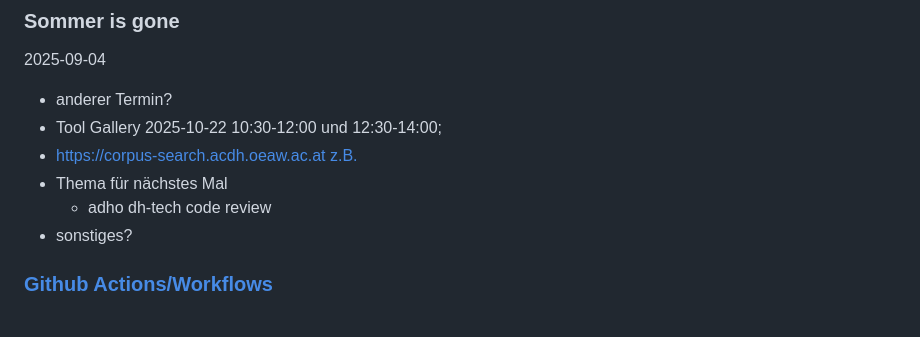
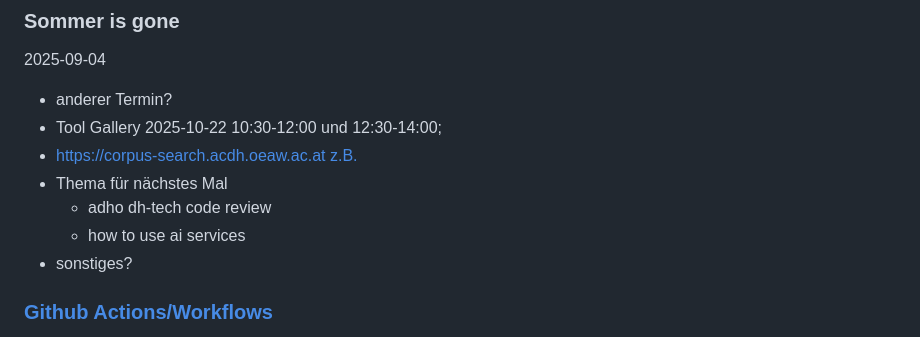
Before and after one commit to acdh-oeaw/fun-with-editions-workshops, a Markdown page: README.md, the part around the change. GitHub-like rendering.

```diff
--- a/README.md
+++ b/README.md
@@ -23,6 +23,7 @@ collections of useful things to discuss/teach in our team
 * https://corpus-search.acdh.oeaw.ac.at [z.B.](https://corpus-search.acdh.oeaw.ac.at/crystal/#concordance?corpname=schnitzlerbriefe&tab=advanced&queryselector=cql&cql=%5Blemma%3D%22gr%C3%BC%C3%9Fen%22%5D&showresults=1)
 * Thema für nächstes Mal
   *  adho dh-tech code review
+  *  how to use ai services
 * sonstiges?
 
 ### [Github Actions/Workflows](gh-workflows/README.md)
```
